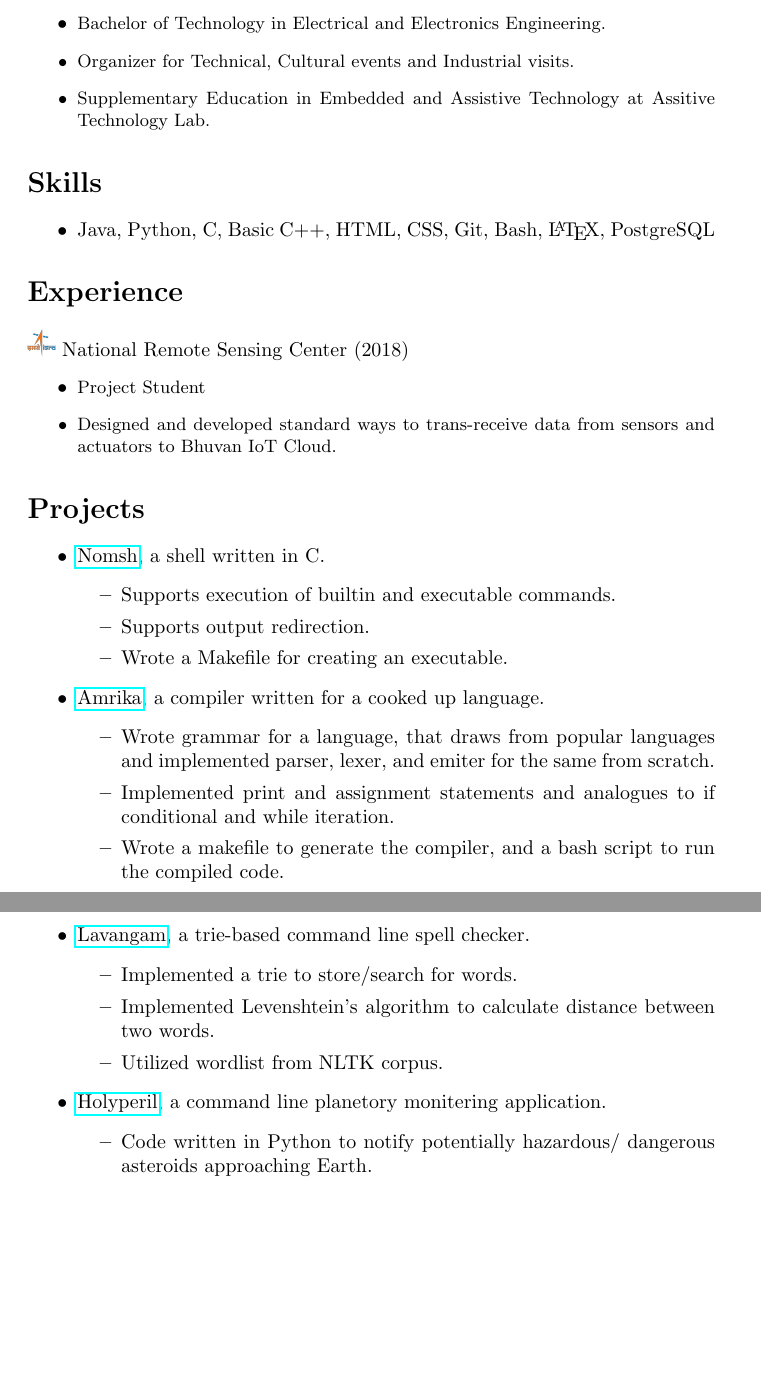
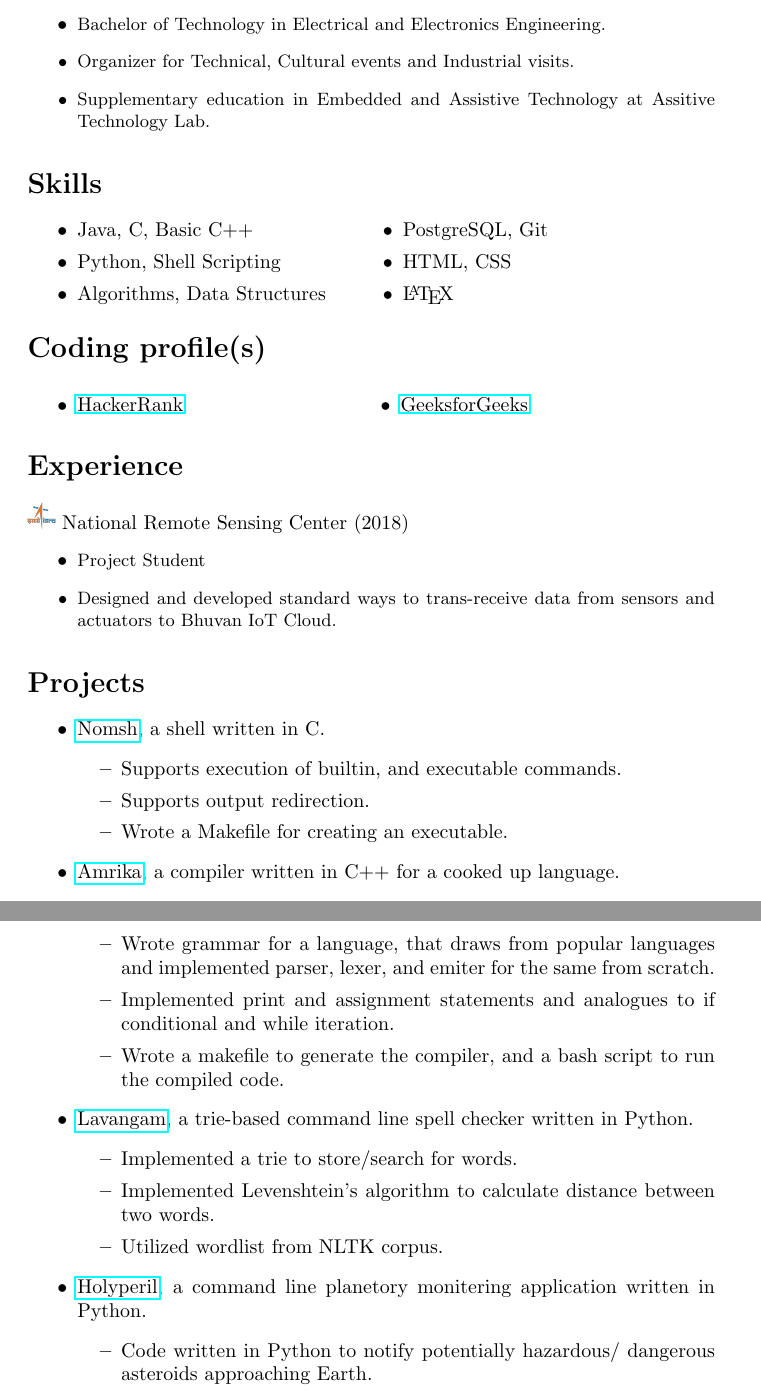
Before and after one commit to RCReddyN/myresume, a LaTeX document (9490977952.tex): two parts of pages 1 and 2 of 2, joined at a grey line, cut so that both start at the same text, the shorter picture padded with empty space. Compiled offline with pdfLaTeX.

Commit message:
updated coding profiles and skills

```diff
--- a/9490977952.tex
+++ b/9490977952.tex
@@ -18,12 +18,31 @@
 \begin{itemize}
 \item \small Bachelor of Technology in Electrical and Electronics Engineering.
 \item \small Organizer for Technical, Cultural events and Industrial visits.
-\item \small Supplementary Education in Embedded and Assistive Technology  at Assitive Technology Lab.
+\item \small Supplementary education in Embedded and Assistive Technology  at Assitive Technology Lab.
 \end{itemize}
 
 \section*{Skills}
 \begin{itemize}
-\item Java, Python, C, Basic C++,  HTML, CSS, Git, Bash, \LaTeX, PostgreSQL
+\begin{minipage}{0.5\linewidth}
+    \item Java, C, Basic C++
+    \item  Python, Shell Scripting
+    \item Algorithms, Data Structures
+\end{minipage}
+\begin{minipage}{0.4\linewidth}
+    \item PostgreSQL, Git
+    \item HTML, CSS
+    \item \LaTeX
+\end{minipage}
+\end{itemize}
+
+\section*{Coding profile(s)}
+\begin{itemize}
+\begin{minipage}{0.5\linewidth}
+\item \href {https://hackerrank.com/rcreddyn}{HackerRank}
+\end{minipage}
+\begin{minipage}{0.5\linewidth}
+\item \href {https://auth.geeksforgeeks.org/user/rcreddyn/}{GeeksforGeeks}
+\end{minipage}
 \end{itemize}
 
 \section*{Experience}
@@ -37,23 +56,23 @@
 \begin{itemize}
 \item \href{https://github.com/rcreddyn/nomsh}{Nomsh}, a shell written in C.
 \begin{itemize}
-\item Supports execution of builtin and executable commands.
+\item Supports execution of builtin, and executable commands.
 \item Supports output redirection.
 \item Wrote a Makefile for creating an executable.
 \end{itemize}
-\item  \href{https://github.com/rcreddyn/nomsh}{Amrika}, a compiler written for a cooked up language.
+\item  \href{https://github.com/rcreddyn/nomsh}{Amrika}, a compiler written in C++ for a cooked up language.
 \begin{itemize}
 \item Wrote grammar for a language, that draws from popular languages and implemented parser, lexer, and emiter for the same from scratch.
 \item Implemented print and assignment statements and analogues to if conditional and while iteration.
 \item Wrote a makefile to generate the compiler, and a bash script to run the compiled code.
 \end{itemize}
-\item \href{https://github.com/rcreddyn/nomsh}{Lavangam}, a trie-based command line spell checker.
+\item \href{https://github.com/rcreddyn/nomsh}{Lavangam}, a trie-based command line spell checker written in Python.
 \begin{itemize}
 \item Implemented a trie to store/search for words.
 \item Implemented Levenshtein's algorithm to calculate distance between two words.
 \item Utilized wordlist from NLTK corpus.
 \end{itemize}
-\item \href{https://github.com/rcreddyn/nomsh}{Holyperil}, a command line planetory monitering application.
+\item \href{https://github.com/rcreddyn/nomsh}{Holyperil}, a command line planetory monitering application written in Python.
 \begin{itemize}
 \item Code written in Python to notify potentially hazardous/ dangerous asteroids approaching Earth.
 \item Used an offset of six days, to prepare just in case of an approaching hypothetical danger.
```
Also changed, not shown: 9490977952.pdf, 2 other files.
